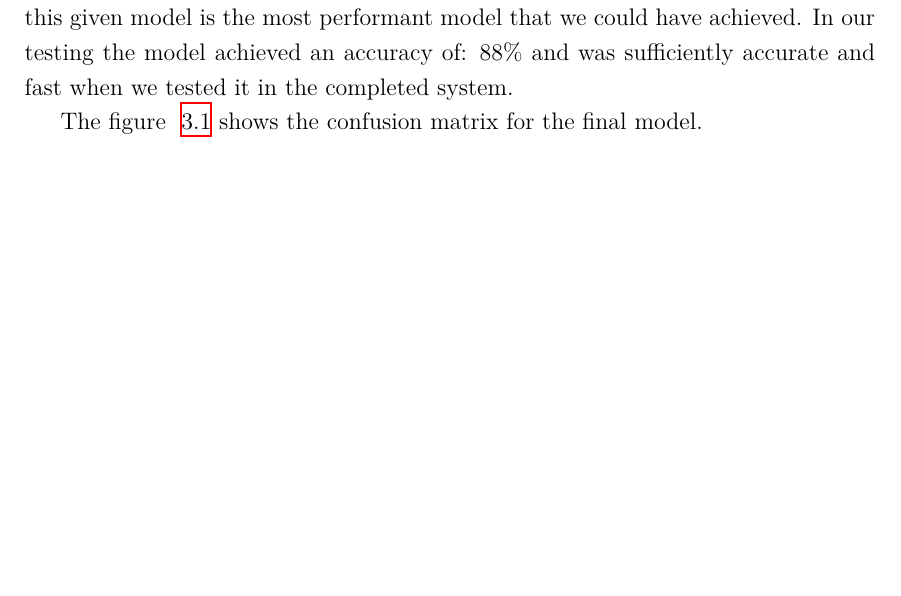
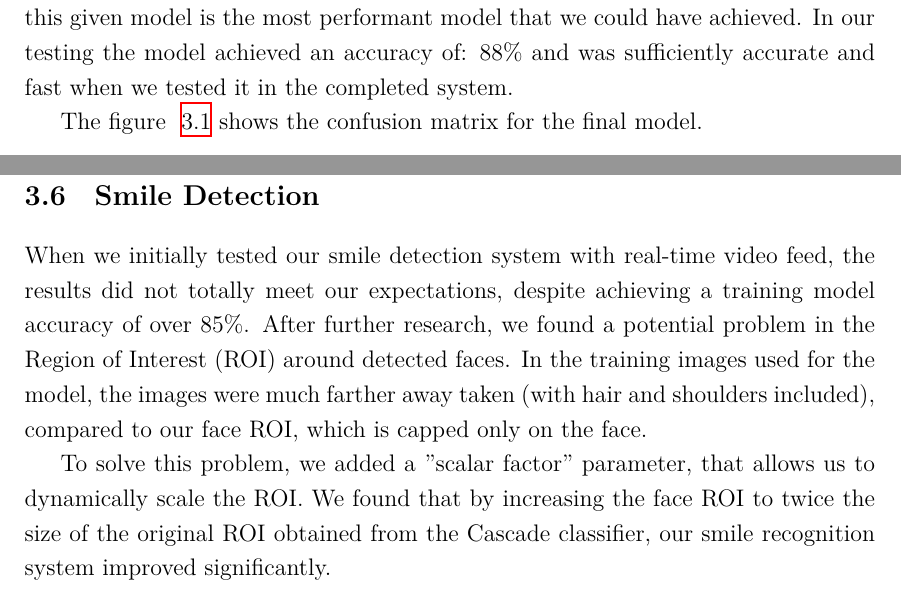
Before and after one commit to vilukissa68/advanced-signal-laboratory, a LaTeX thesis (02-image-recognition/report/report.tex): part of page 11 of 13 before the commit and two parts of pages 11 and 12 of 14 after it, the two joined at a grey line, cut so that both start at the same text, the shorter picture padded with empty space. Compiled offline with XeLaTeX.

Commit message:
added to report about the result of smile detection

```diff
--- a/02-image-recognition/report/report.tex
+++ b/02-image-recognition/report/report.tex
@@ -336,6 +336,11 @@ Since we were limited on time and processing hardware we cannot be sure that thi
 
 The figure~\ref{fig:confusion_matrix_best} shows the confusion matrix for the final model.
 
+\section{Smile Detection}
+When we initially tested our smile detection system with real-time video feed, the results did not totally meet our expectations, despite achieving a training model accuracy of over 85\%. After further research, we found a potential problem in the Region of Interest (ROI) around detected faces. In the training images used for the model, the images were much farther away taken (with hair and shoulders included), compared to our face ROI, which is capped only on the face.
+
+To solve this problem, we added a "scalar factor" parameter, that allows us to dynamically scale the ROI. We found that by increasing the face ROI to twice the size of the original ROI obtained from the Cascade classifier, our smile recognition system improved significantly.
+
 \chapter{Conclusions}
 \label{ch:conclusions}
 The goal of this assignment was to build a program that could classify from live video feed if the person in the video is smiling or not, with an accuracy of at least 85\%. The program we build during this project satisfies these requirements.
```
Also changed, not shown: 02-image-recognition/report/report.pdf.
